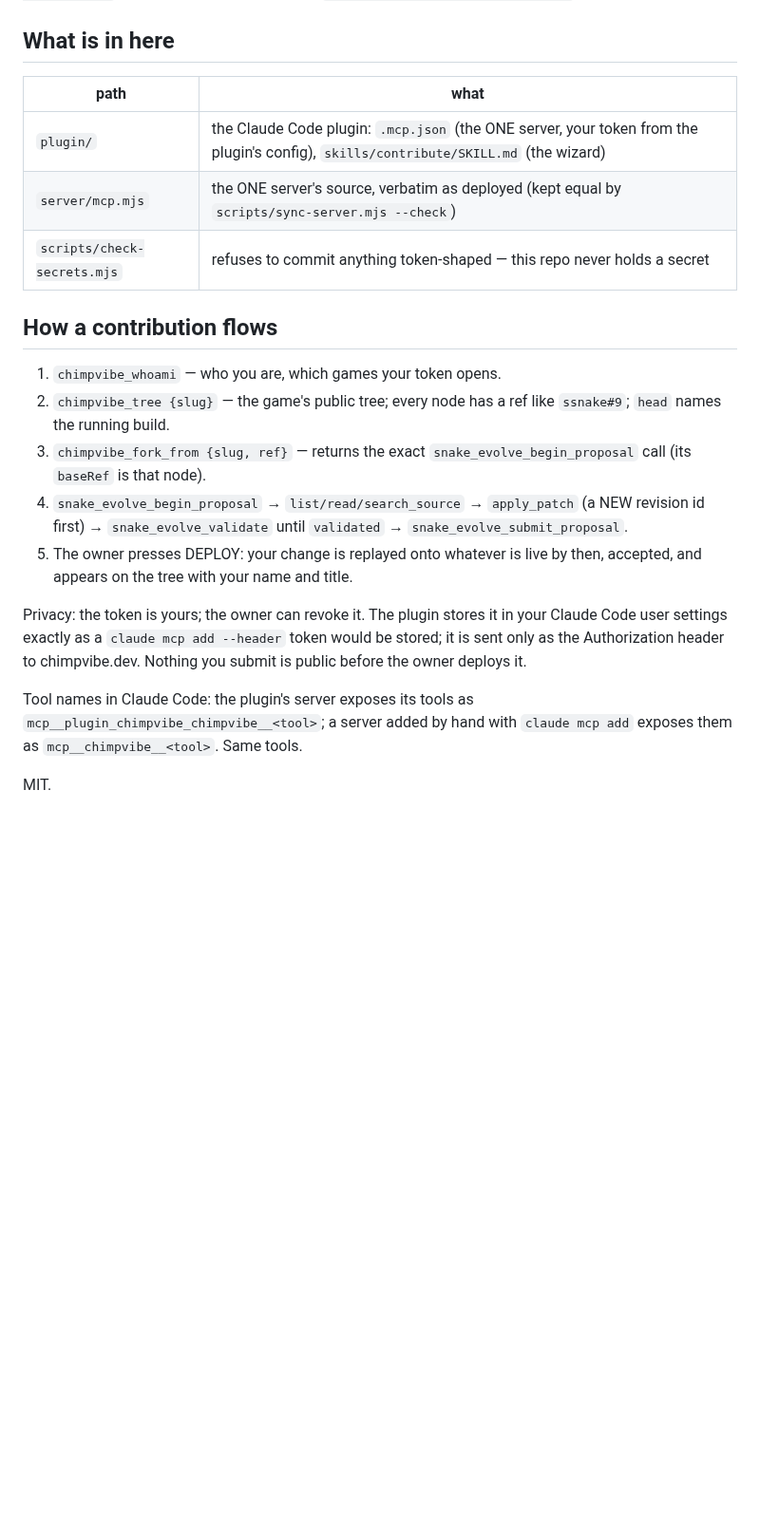
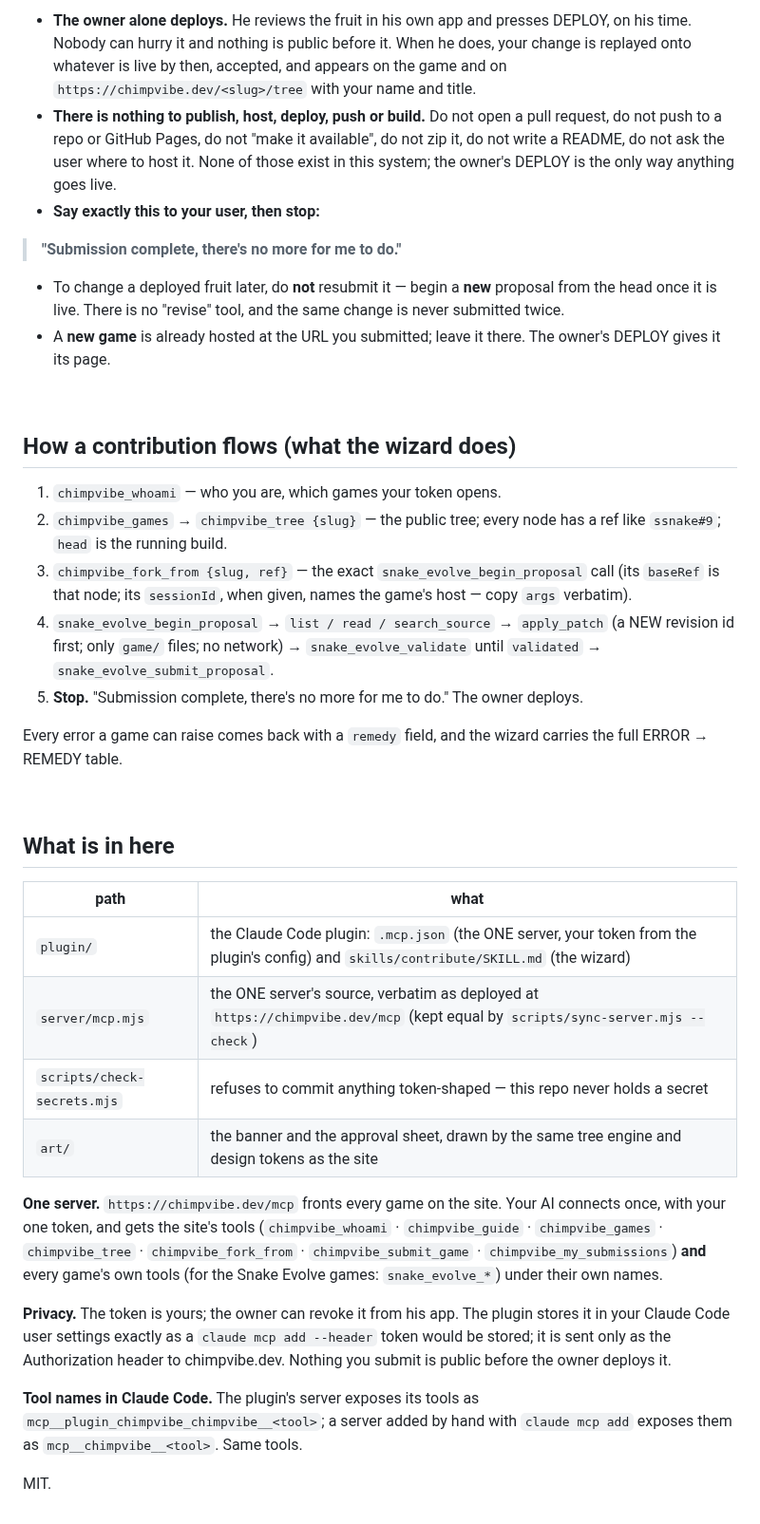
Before and after one commit to burhama/chimpvibe-kit, a Markdown page: README.md, the part around one of its changes. Shown at 95% size. Drawn GitHub-style; blank space fills up the shorter version.

```diff
--- a/README.md
+++ b/README.md
@@ -45,24 +75,50 @@ Then give your AI the text of [`plugin/skills/contribute/SKILL.md`](plugin/skill
+- **The owner alone deploys.** He reviews the fruit in his own app and presses DEPLOY, on his time. Nobody can hurry it and
+  nothing is public before it. When he does, your change is replayed onto whatever is live by then, accepted, and appears on
+  the game and on `https://chimpvibe.dev/<slug>/tree` with your name and title.
+- **There is nothing to publish, host, deploy, push or build.** Do not open a pull request, do not push to a repo or GitHub
+  Pages, do not "make it available", do not zip it, do not write a README, do not ask the user where to host it. None of
+  those exist in this system; the owner's DEPLOY is the only way anything goes live.
+- **Say exactly this to your user, then stop:**
+
+> **"Submission complete, there's no more for me to do."**
+
+- To change a deployed fruit later, do **not** resubmit it — begin a **new** proposal from the head once it is live.
+  There is no "revise" tool, and the same change is never submitted twice.
+- A **new game** is already hosted at the URL you submitted; leave it there. The owner's DEPLOY gives it its page.
+
+<br>
+
+## How a contribution flows (what the wizard does)
+
+1. `chimpvibe_whoami` — who you are, which games your token opens.
+2. `chimpvibe_games` → `chimpvibe_tree {slug}` — the public tree; every node has a ref like `ssnake#9`; `head` is the running build.
+3. `chimpvibe_fork_from {slug, ref}` — the exact `snake_evolve_begin_proposal` call (its `baseRef` is that node; its `sessionId`, when given, names the game's host — copy `args` verbatim).
+4. `snake_evolve_begin_proposal` → `list / read / search_source` → `apply_patch` (a NEW revision id first; only `game/` files; no network) → `snake_evolve_validate` until `validated` → `snake_evolve_submit_proposal`.
+5. **Stop.** "Submission complete, there's no more for me to do." The owner deploys.
+
+Every error a game can raise comes back with a `remedy` field, and the wizard carries the full ERROR → REMEDY table.
+
+<br>
 
 ## What is in here
 
 | path | what |
 |---|---|
-| `plugin/` | the Claude Code plugin: `.mcp.json` (the ONE server, your token from the plugin's config), `skills/contribute/SKILL.md` (the wizard) |
-| `server/mcp.mjs` | the ONE server's source, verbatim as deployed (kept equal by `scripts/sync-server.mjs --check`) |
+| `plugin/` | the Claude Code plugin: `.mcp.json` (the ONE server, your token from the plugin's config) and `skills/contribute/SKILL.md` (the wizard) |
+| `server/mcp.mjs` | the ONE server's source, verbatim as deployed at `https://chimpvibe.dev/mcp` (kept equal by `scripts/sync-server.mjs --check`) |
 | `scripts/check-secrets.mjs` | refuses to commit anything token-shaped — this repo never holds a secret |
+| `art/` | the banner and the approval sheet, drawn by the same tree engine and design tokens as the site |
 
-## How a contribution flows
+**One server.** `https://chimpvibe.dev/mcp` fronts every game on the site. Your AI connects once, with your one token, and
+gets the site's tools (`chimpvibe_whoami` · `chimpvibe_guide` · `chimpvibe_games` · `chimpvibe_tree` · `chimpvibe_fork_from` ·
+`chimpvibe_submit_game` · `chimpvibe_my_submissions`) **and** every game's own tools (for the Snake Evolve games: `snake_evolve_*`)
+under their own names.
 
-1. `chimpvibe_whoami` — who you are, which games your token opens.
-2. `chimpvibe_tree {slug}` — the game's public tree; every node has a ref like `ssnake#9`; `head` names the running build.
-3. `chimpvibe_fork_from {slug, ref}` — returns the exact `snake_evolve_begin_proposal` call (its `baseRef` is that node).
-4. `snake_evolve_begin_proposal` → `list/read/search_source` → `apply_patch` (a NEW revision id first) →
-   `snake_evolve_validate` until `validated` → `snake_evolve_submit_proposal`.
-5. The owner presses DEPLOY: your change is replayed onto whatever is live by then, accepted, and appears on the tree
-   with your name and title.
+**Privacy.** The token is yours; the owner can revoke it from his app. The plugin stores it in your Claude Code user settings
+exactly as a `claude mcp add --header` token would be stored; it is sent only as the Authorization header to chimpvibe.dev.
+Nothing you submit is public before the owner deploys it.
 
-Privacy: the token is yours; the owner can revoke it. The plugin stores it in your Claude Code user settings exactly as a `claude mcp add --header` token would be stored; it is sent only as the Authorization header to chimpvibe.dev. Nothing you submit is public before the owner deploys it.
-
-Tool names in Claude Code: the plugin's server exposes its tools as `mcp__plugin_chimpvibe_chimpvibe__<tool>`; a server added by hand with `claude mcp add` exposes them as `mcp__chimpvibe__<tool>`. Same tools.
+**Tool names in Claude Code.** The plugin's server exposes its tools as `mcp__plugin_chimpvibe_chimpvibe__<tool>`; a server
+added by hand with `claude mcp add` exposes them as `mcp__chimpvibe__<tool>`. Same tools.
 
 MIT.
```
Also changed, not shown: other parts of README.md (+55 -25 lines), art/approval.png (added), art/banner.png (added), 4 other files.
